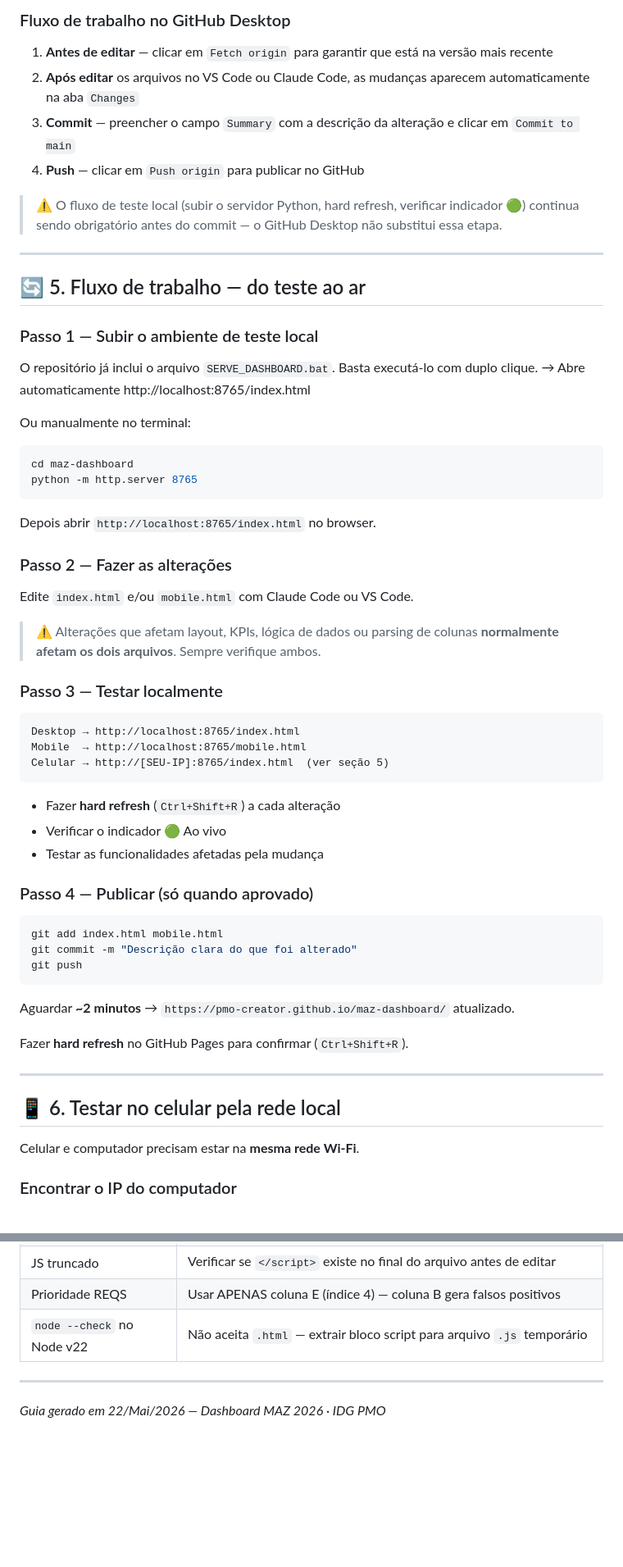
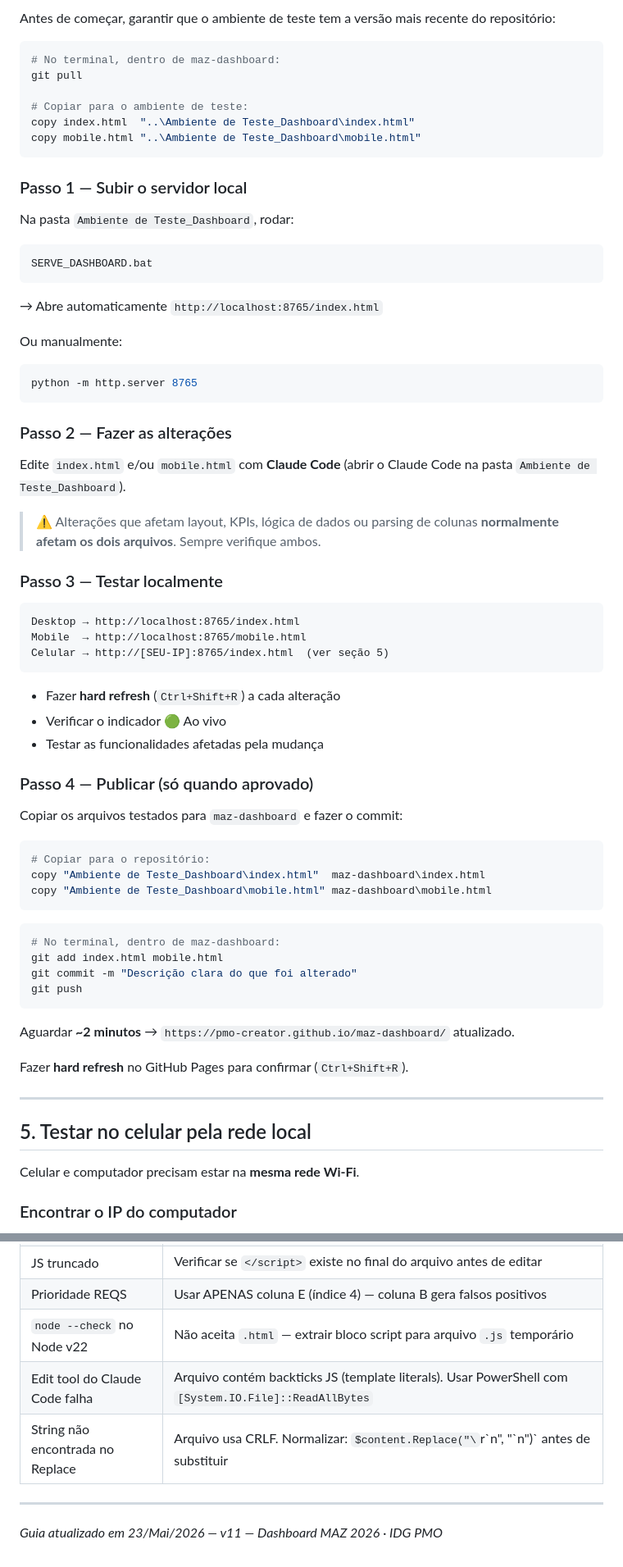
Before and after one commit to PMO-creator/maz-dashboard, a Markdown page: ONBOARDING.md, 2 parts joined by grey strips. Shown at 82% size. GitHub-like rendering; blank space fills up the shorter version.

````diff
--- a/ONBOARDING.md
+++ b/ONBOARDING.md
@@ -160,34 +163,36 @@ https://desktop.github.com
 
-### Fluxo de trabalho no GitHub Desktop
-1. **Antes de editar** — clicar em `Fetch origin` para garantir que está na versão mais recente
-2. **Após editar** os arquivos no VS Code ou Claude Code, as mudanças aparecem automaticamente na aba `Changes`
-3. **Commit** — preencher o campo `Summary` com a descrição da alteração e clicar em `Commit to main`
-4. **Push** — clicar em `Push origin` para publicar no GitHub
+Antes de começar, garantir que o ambiente de teste tem a versão mais recente do repositório:
 
-> ⚠️ O fluxo de teste local (subir o servidor Python, hard refresh, verificar indicador 🟢) continua sendo obrigatório antes do commit — o GitHub Desktop não substitui essa etapa.
+```powershell
+# No terminal, dentro de maz-dashboard:
+git pull
 
----
+# Copiar para o ambiente de teste:
+copy index.html  "..\Ambiente de Teste_Dashboard\index.html"
+copy mobile.html "..\Ambiente de Teste_Dashboard\mobile.html"
+```
 
-## 🔄 5. Fluxo de trabalho — do teste ao ar
+### Passo 1 — Subir o servidor local
 
-### Passo 1 — Subir o ambiente de teste local
+Na pasta `Ambiente de Teste_Dashboard`, rodar:
+```
+SERVE_DASHBOARD.bat
+```
+→ Abre automaticamente `http://localhost:8765/index.html`
 
-O repositório já inclui o arquivo `SERVE_DASHBOARD.bat`. Basta executá-lo com duplo clique.
-→ Abre automaticamente http://localhost:8765/index.html
-
-Ou manualmente no terminal:
+Ou manualmente:
 ```bash
-cd maz-dashboard
 python -m http.server 8765
 ```
-Depois abrir `http://localhost:8765/index.html` no browser.
 
 ### Passo 2 — Fazer as alterações
-Edite `index.html` e/ou `mobile.html` com Claude Code ou VS Code.
+
+Edite `index.html` e/ou `mobile.html` com **Claude Code** (abrir o Claude Code na pasta `Ambiente de Teste_Dashboard`).
 
 > ⚠️ Alterações que afetam layout, KPIs, lógica de dados ou parsing de colunas **normalmente afetam os dois arquivos**. Sempre verifique ambos.
 
 ### Passo 3 — Testar localmente
+
 ```
 Desktop → http://localhost:8765/index.html
 Mobile  → http://localhost:8765/mobile.html
@@ -199,7 +204,17 @@ Celular → http://[SEU-IP]:8765/index.html  (ver seção 5)
 - Testar as funcionalidades afetadas pela mudança
 
 ### Passo 4 — Publicar (só quando aprovado)
+
+Copiar os arquivos testados para `maz-dashboard` e fazer o commit:
+
+```powershell
+# Copiar para o repositório:
+copy "Ambiente de Teste_Dashboard\index.html"  maz-dashboard\index.html
+copy "Ambiente de Teste_Dashboard\mobile.html" maz-dashboard\mobile.html
+```
+
 ```bash
+# No terminal, dentro de maz-dashboard:
 git add index.html mobile.html
 git commit -m "Descrição clara do que foi alterado"
 git push
@@ -211,7 +226,7 @@ Fazer **hard refresh** no GitHub Pages para confirmar (`Ctrl+Shift+R`).
 
 ---
 
-## 📱 6. Testar no celular pela rede local
+## 5. Testar no celular pela rede local
 
 Celular e computador precisam estar na **mesma rede Wi-Fi**.
 
@@ -354,7 +408,9 @@ Rollup: **grupo = pior status dos marcos / eixo = pior status dos grupos**
 | JS truncado | Verificar se `</script>` existe no final do arquivo antes de editar |
 | Prioridade REQS | Usar APENAS coluna E (índice 4) — coluna B gera falsos positivos |
 | `node --check` no Node v22 | Não aceita `.html` — extrair bloco script para arquivo `.js` temporário |
+| Edit tool do Claude Code falha | Arquivo contém backticks JS (template literals). Usar PowerShell com `[System.IO.File]::ReadAllBytes` |
+| String não encontrada no Replace | Arquivo usa CRLF. Normalizar: `$content.Replace("\`r\`n", "\`n")` antes de substituir |
 
 ---
 
-*Guia gerado em 22/Mai/2026 — Dashboard MAZ 2026 · IDG PMO*
+*Guia atualizado em 23/Mai/2026 — v11 — Dashboard MAZ 2026 · IDG PMO*
````
Also changed, not shown: other parts of ONBOARDING.md (+103 -61 lines).
